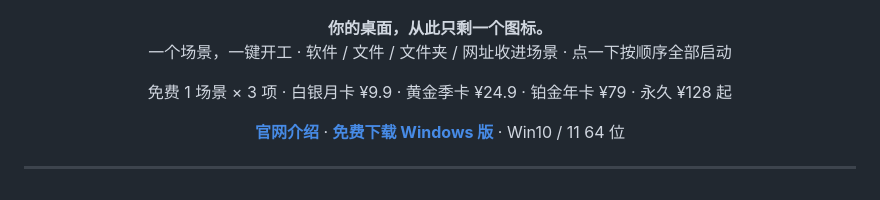
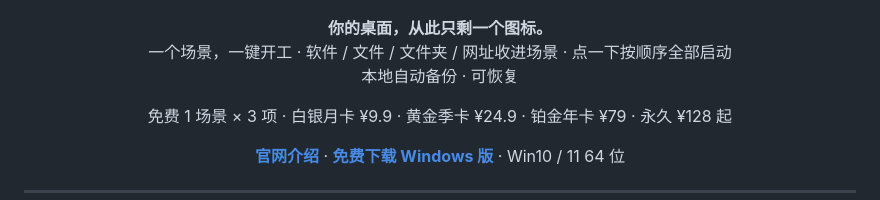
Before and after one commit to YottaMeta/RiseDock, a Markdown page: README.md, the part around the change. Rendered like a GitHub page.

Commit message:
docs: sync product README from RiseDock desk

```diff
--- a/README.md
+++ b/README.md
@@ -6,7 +6,8 @@
 
 <p align="center">
   <strong>你的桌面，从此只剩一个图标。</strong><br>
-  一个场景，一键开工 · 软件 / 文件 / 文件夹 / 网址收进场景 · 点一下按顺序全部启动
+  一个场景，一键开工 · 软件 / 文件 / 文件夹 / 网址收进场景 · 点一下按顺序全部启动<br>
+  本地自动备份 · 可恢复
 </p>
 
 <p align="center">
```
